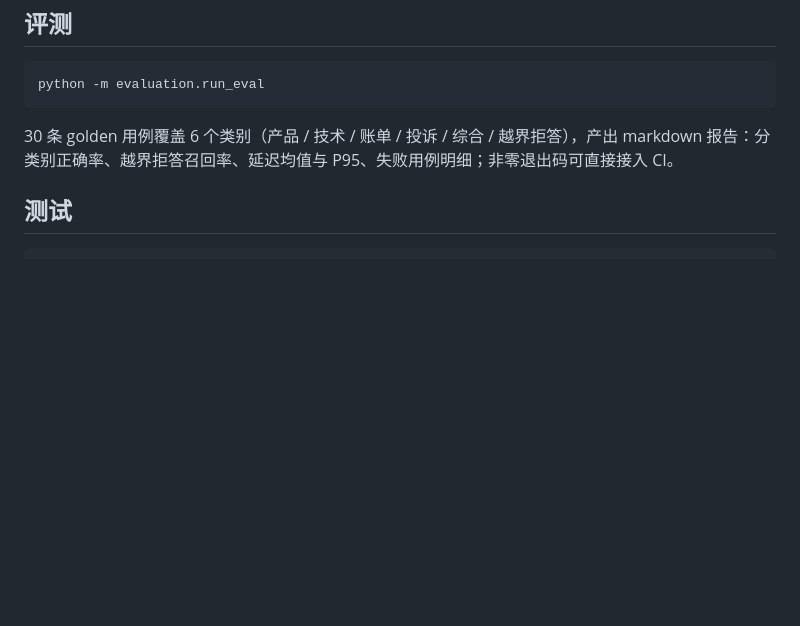
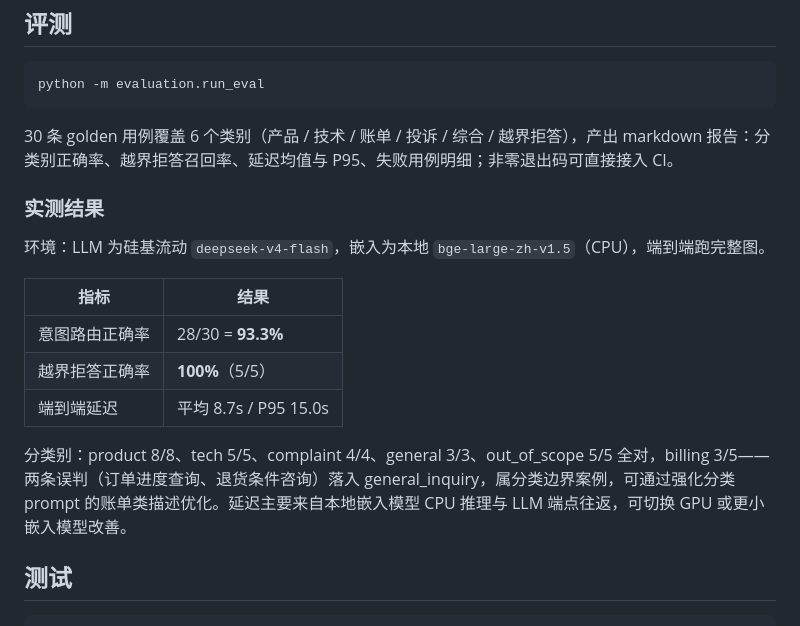
Before and after one commit to thecat208/multi-agent-custormer-service-platform, a Markdown page: README.md, the part around the change. Rendered like a GitHub page; blank space fills up the shorter version.

Commit message:
docs: backfill README with real evaluation results
routing accuracy 93.3% (28/30), refusal 100%, latency avg 8.7s / P95 15s
on deepseek-v4-flash + local bge-large-zh-v1.5 (CPU)

````diff
--- a/README.md
+++ b/README.md
@@ -125,6 +125,18 @@ python -m evaluation.run_eval
 
 30 条 golden 用例覆盖 6 个类别（产品 / 技术 / 账单 / 投诉 / 综合 / 越界拒答），产出 markdown 报告：分类别正确率、越界拒答召回率、延迟均值与 P95、失败用例明细；非零退出码可直接接入 CI。
 
+### 实测结果
+
+环境：LLM 为硅基流动 `deepseek-v4-flash`，嵌入为本地 `bge-large-zh-v1.5`（CPU），端到端跑完整图。
+
+| 指标 | 结果 |
+|---|---|
+| 意图路由正确率 | 28/30 = **93.3%** |
+| 越界拒答正确率 | **100%**（5/5） |
+| 端到端延迟 | 平均 8.7s / P95 15.0s |
+
+分类别：product 8/8、tech 5/5、complaint 4/4、general 3/3、out_of_scope 5/5 全对，billing 3/5——两条误判（订单进度查询、退货条件咨询）落入 general_inquiry，属分类边界案例，可通过强化分类 prompt 的账单类描述优化。延迟主要来自本地嵌入模型 CPU 推理与 LLM 端点往返，可切换 GPU 或更小嵌入模型改善。
+
 ## 测试
 
 ```bash
````
